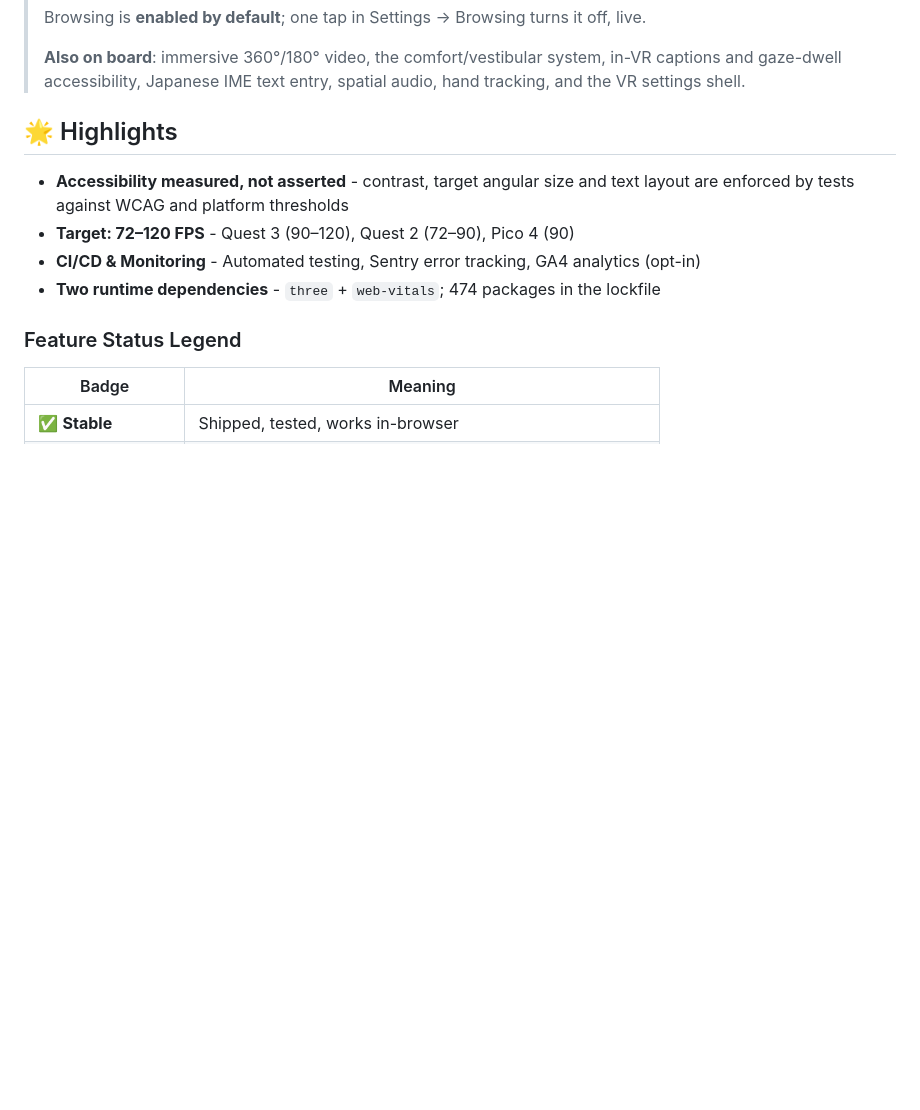
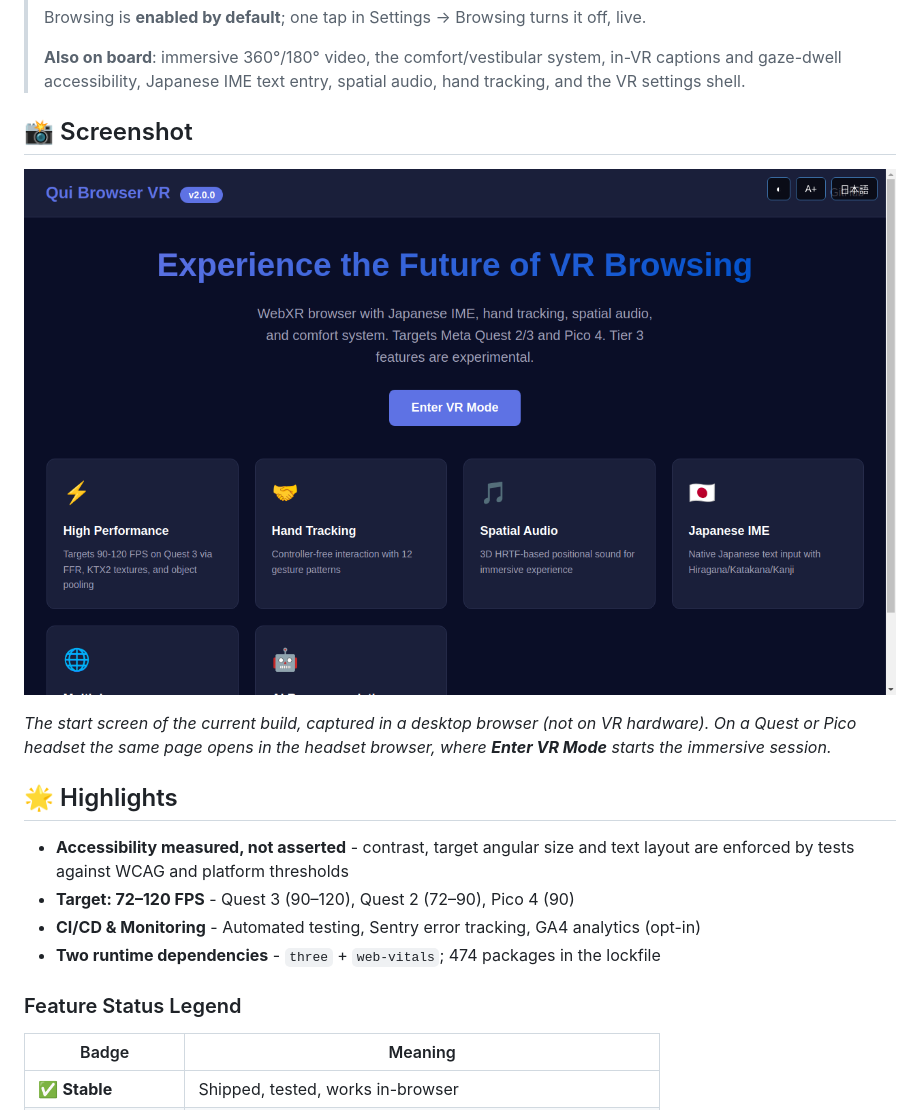
Before and after one commit to shizukutanaka/Qui-Browser, a Markdown page: README.md, the part around the change. GitHub-like rendering; pictures changed too: docs/screenshot-start.png (added); blank space fills up the shorter version.

Commit message:
docs: add a screenshot of the start screen to the README
Captured from the current main build in a desktop browser (Electron),
showing the actual first screen. The caption states plainly that this
is not VR hardware; on a headset the same page opens in the headset
browser.

```diff
--- a/README.md
+++ b/README.md
@@ -47,6 +47,12 @@ A WebXR **VR shell** targeting Meta Quest 2/3 and Pico devices, featuring Japane
 > **Also on board**: immersive 360°/180° video, the comfort/vestibular
 > system, in-VR captions and gaze-dwell accessibility, Japanese IME text entry,
 > spatial audio, hand tracking, and the VR settings shell.
+
+## 📸 Screenshot
+
+![Qui Browser VR start screen](docs/screenshot-start.png)
+
+_The start screen of the current build, captured in a desktop browser (not on VR hardware). On a Quest or Pico headset the same page opens in the headset browser, where **Enter VR Mode** starts the immersive session._
 
 ## 🌟 Highlights
 
```
